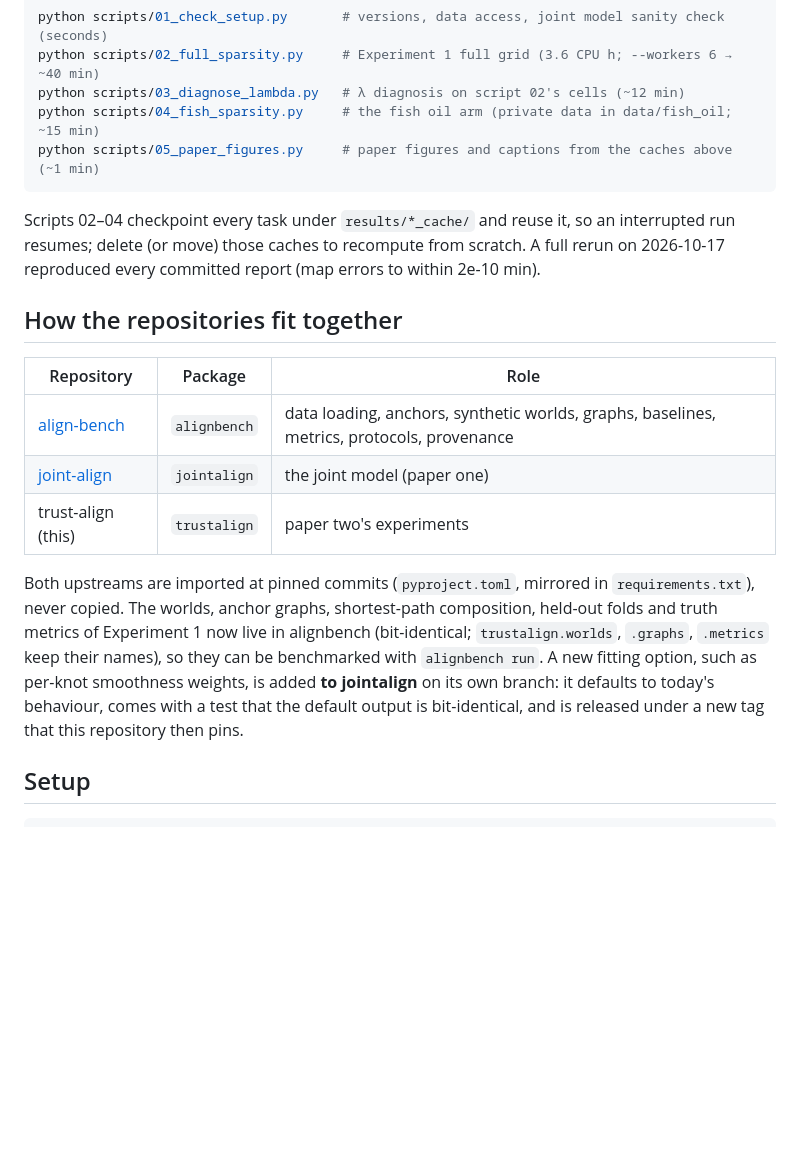
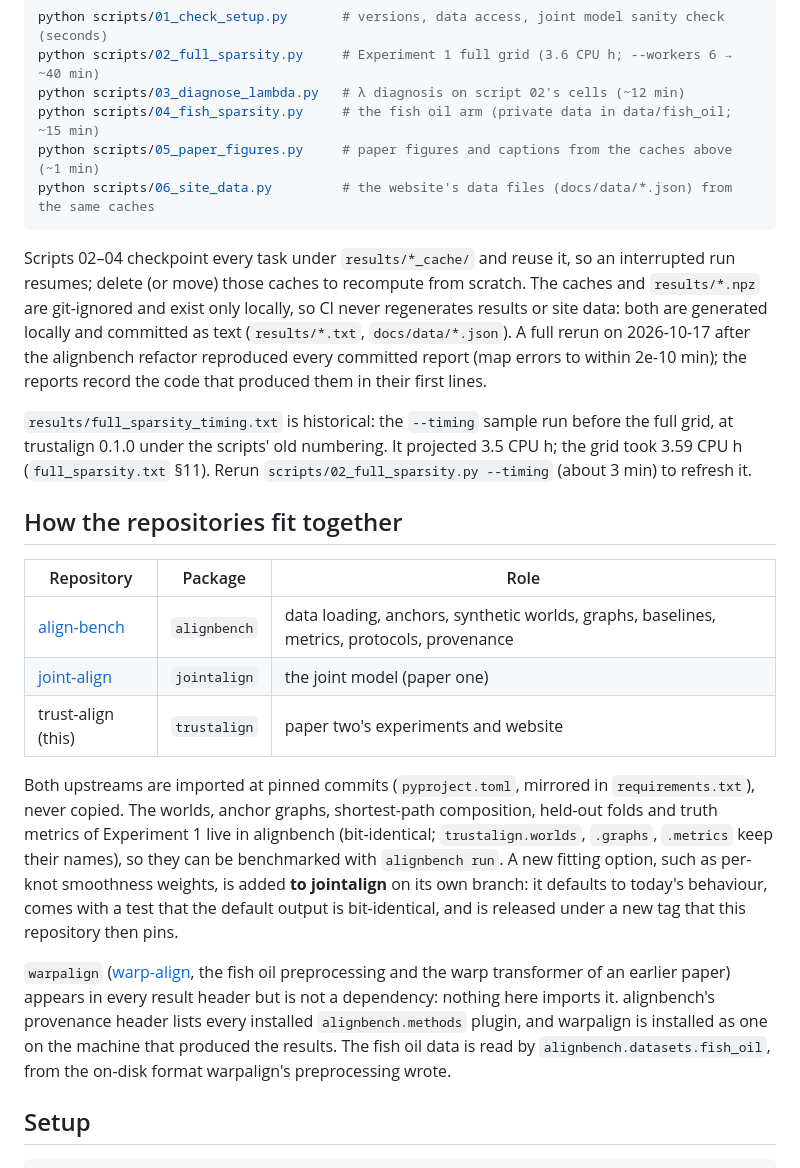
Before and after one commit to woodRock/trust-align, a Markdown page: README.md, the part around one of its changes. Rendered like a GitHub page; blank space fills up the shorter version.

````diff
--- a/README.md
+++ b/README.md
@@ -62,11 +68,19 @@ python scripts/02_full_sparsity.py     # Experiment 1 full grid (3.6 CPU h; --wo
 python scripts/03_diagnose_lambda.py   # λ diagnosis on script 02's cells (~12 min)
 python scripts/04_fish_sparsity.py     # the fish oil arm (private data in data/fish_oil; ~15 min)
 python scripts/05_paper_figures.py     # paper figures and captions from the caches above (~1 min)
+python scripts/06_site_data.py         # the website's data files (docs/data/*.json) from the same caches
 ```
 
 Scripts 02–04 checkpoint every task under `results/*_cache/` and reuse it, so an interrupted run
-resumes; delete (or move) those caches to recompute from scratch. A full rerun on 2026-10-17
-reproduced every committed report (map errors to within 2e-10 min).
+resumes; delete (or move) those caches to recompute from scratch. The caches and `results/*.npz`
+are git-ignored and exist only locally, so CI never regenerates results or site data: both are
+generated locally and committed as text (`results/*.txt`, `docs/data/*.json`). A full rerun on
+2026-10-17 after the alignbench refactor reproduced every committed report (map errors to within
+2e-10 min); the reports record the code that produced them in their first lines.
+
+`results/full_sparsity_timing.txt` is historical: the `--timing` sample run before the full grid, at
+trustalign 0.1.0 under the scripts' old numbering. It projected 3.5 CPU h; the grid took 3.59 CPU h
+(`full_sparsity.txt` §11). Rerun `scripts/02_full_sparsity.py --timing` (about 3 min) to refresh it.
 
 ## How the repositories fit together
 
@@ -74,14 +88,21 @@ reproduced every committed report (map errors to within 2e-10 min).
 |---|---|---|
 | [align-bench](https://github.com/woodRock/align-bench) | `alignbench` | data loading, anchors, synthetic worlds, graphs, baselines, metrics, protocols, provenance |
 | [joint-align](https://github.com/woodRock/joint-align) | `jointalign` | the joint model (paper one) |
-| trust-align (this) | `trustalign` | paper two's experiments |
+| trust-align (this) | `trustalign` | paper two's experiments and website |
 
 Both upstreams are imported at pinned commits (`pyproject.toml`, mirrored in `requirements.txt`),
 never copied. The worlds, anchor graphs, shortest-path composition, held-out folds and truth metrics
-of Experiment 1 now live in alignbench (bit-identical; `trustalign.worlds`, `.graphs`, `.metrics`
-keep their names), so they can be benchmarked with `alignbench run`. A new fitting option, such as per-knot smoothness weights, is added **to jointalign** on
-its own branch: it defaults to today's behaviour, comes with a test that the default output is
-bit-identical, and is released under a new tag that this repository then pins.
+of Experiment 1 live in alignbench (bit-identical; `trustalign.worlds`, `.graphs`, `.metrics` keep
+their names), so they can be benchmarked with `alignbench run`. A new fitting option, such as per-knot
+smoothness weights, is added **to jointalign** on its own branch: it defaults to today's behaviour,
+comes with a test that the default output is bit-identical, and is released under a new tag that this
+repository then pins.
+
+`warpalign` ([warp-align](https://github.com/woodRock/warp-align), the fish oil preprocessing and the
+warp transformer of an earlier paper) appears in every result header but is not a dependency: nothing
+here imports it. alignbench's provenance header lists every installed `alignbench.methods` plugin,
+and warpalign is installed as one on the machine that produced the results. The fish oil data is read
+by `alignbench.datasets.fish_oil`, from the on-disk format warpalign's preprocessing wrote.
 
 ## Setup
 
````
Also changed, not shown: other parts of README.md (+77 -42 lines).
